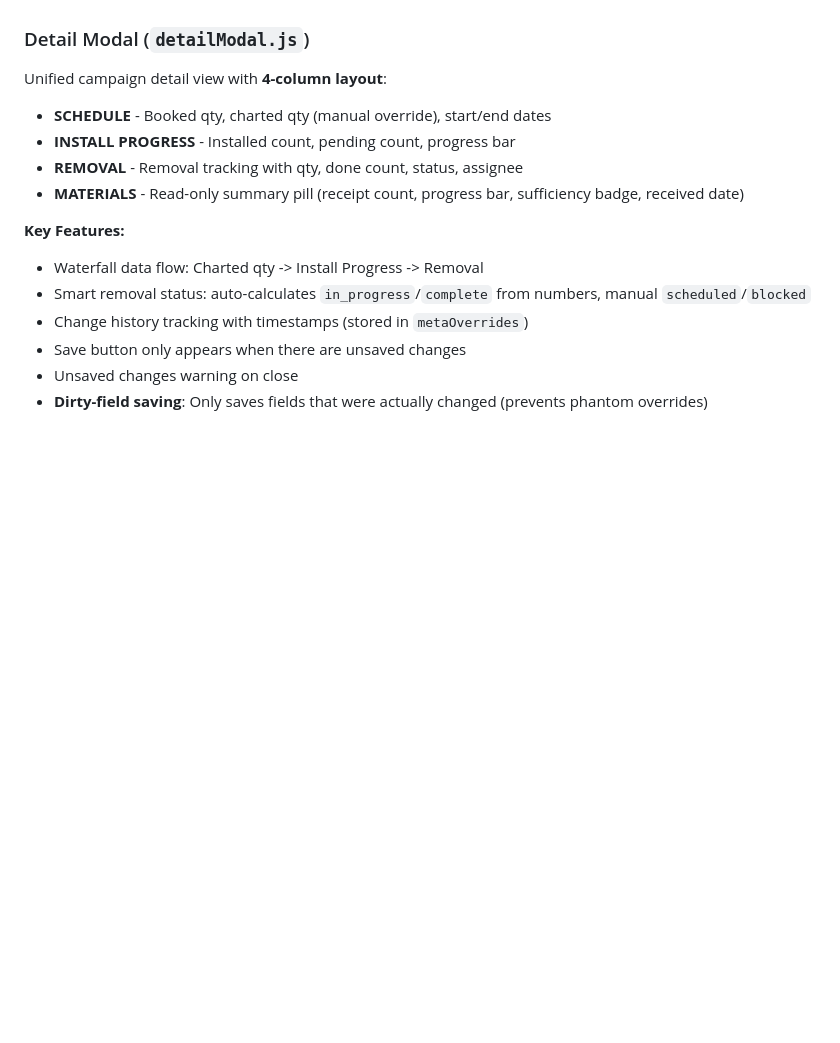
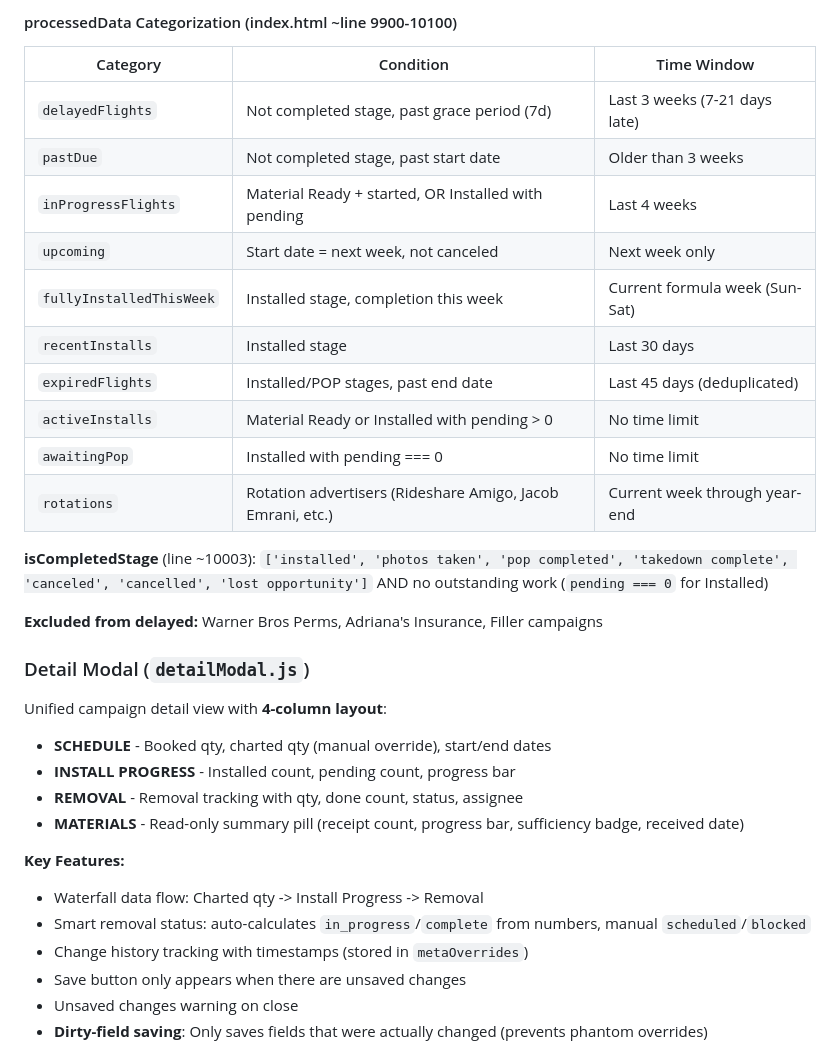
Before and after one commit to anja687gutierrez-jpg/la-ops-hub, a Markdown page: CLAUDE.md, the part around one of its changes. Rendered like a GitHub page; blank space fills up the shorter version.

```diff
--- a/CLAUDE.md
+++ b/CLAUDE.md
@@ -151,3 +190,21 @@ Campaigns flow through stages defined in `ALL_STAGES` array:
+#### processedData Categorization (index.html ~line 9900-10100)
+
+| Category | Condition | Time Window |
+|----------|-----------|-------------|
+| `delayedFlights` | Not completed stage, past grace period (7d) | Last 3 weeks (7-21 days late) |
+| `pastDue` | Not completed stage, past start date | Older than 3 weeks |
+| `inProgressFlights` | Material Ready + started, OR Installed with pending | Last 4 weeks |
+| `upcoming` | Start date = next week, not canceled | Next week only |
+| `fullyInstalledThisWeek` | Installed stage, completion this week | Current formula week (Sun-Sat) |
+| `recentInstalls` | Installed stage | Last 30 days |
+| `expiredFlights` | Installed/POP stages, past end date | Last 45 days (deduplicated) |
+| `activeInstalls` | Material Ready or Installed with pending > 0 | No time limit |
+| `awaitingPop` | Installed with pending === 0 | No time limit |
+| `rotations` | Rotation advertisers (Rideshare Amigo, Jacob Emrani, etc.) | Current week through year-end |
+
+**isCompletedStage** (line ~10003): `['installed', 'photos taken', 'pop completed', 'takedown complete', 'canceled', 'cancelled', 'lost opportunity']` AND no outstanding work (`pending === 0` for Installed)
+
+**Excluded from delayed:** Warner Bros Perms, Adriana's Insurance, Filler campaigns
 
 ### Detail Modal (`detailModal.js`)
 Unified campaign detail view with **4-column layout**:
```
Also changed, not shown: other parts of CLAUDE.md (+42 -3 lines).
